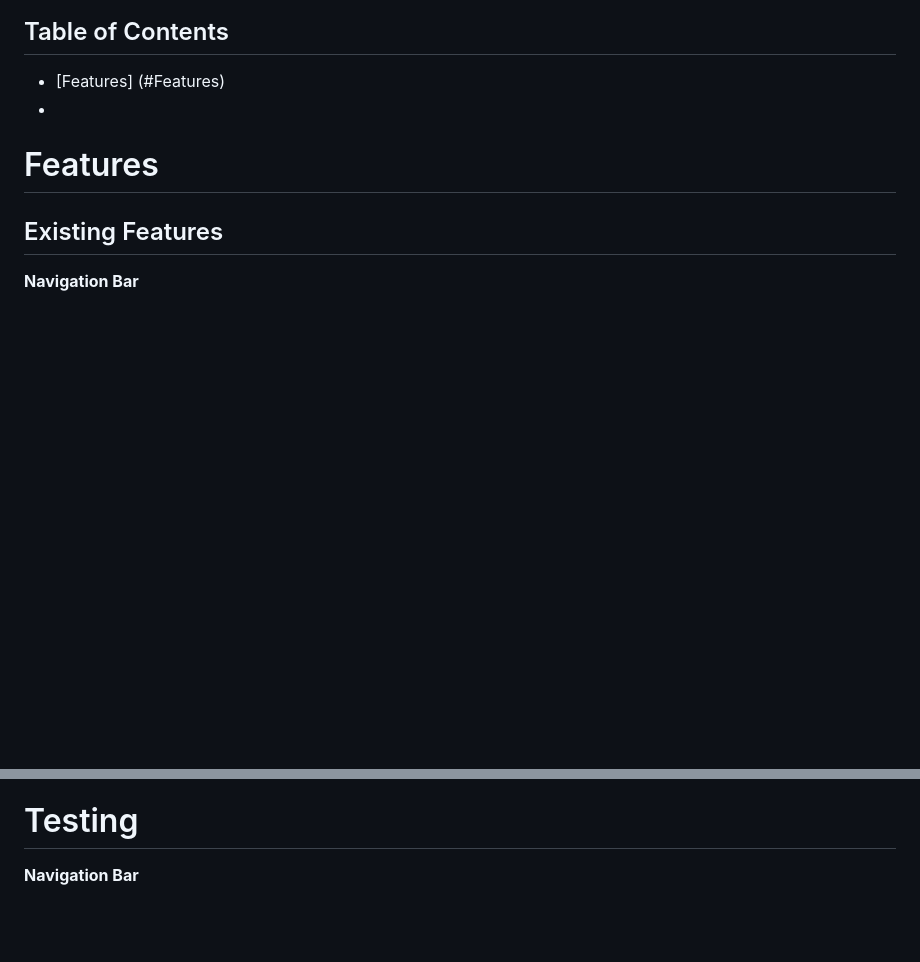
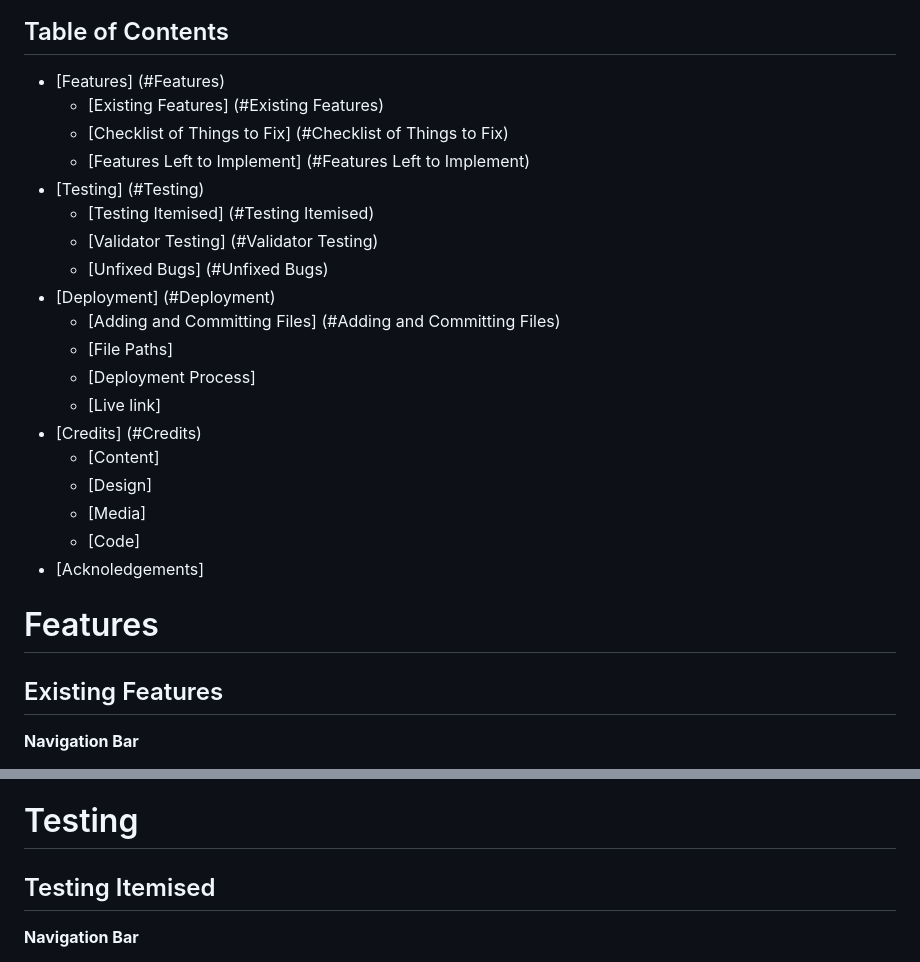
Before and after one commit to nicolleharding/Elna-Vedic-Astrology, a Markdown page: README.md, 2 parts joined by grey strips. Rendered like a GitHub page; blank space fills up the shorter version.

Commit message:
added table of contents to Readme.

```diff
--- a/README.md
+++ b/README.md
@@ -13,7 +13,24 @@ https://nicolleharding.github.io/Elna-Vedic-Astrology/
 
 ## Table of Contents
 - [Features] (#Features)
--
+  - [Existing Features] (#Existing Features)
+  - [Checklist of Things to Fix] (#Checklist of Things to Fix)
+  - [Features Left to Implement] (#Features Left to Implement)
+- [Testing] (#Testing)
+  - [Testing Itemised] (#Testing Itemised)
+  - [Validator Testing] (#Validator Testing)
+  - [Unfixed Bugs] (#Unfixed Bugs)
+- [Deployment] (#Deployment)
+  - [Adding and Committing Files] (#Adding and Committing Files)
+  - [File Paths]
+  - [Deployment Process]
+  - [Live link]
+- [Credits] (#Credits)
+  - [Content]
+  - [Design]
+  - [Media]
+  - [Code]
+- [Acknoledgements]
 
 # Features
 
@@ -109,6 +126,8 @@ Need to make everything responsive. - done
 - Add more content on zodiac and perhaps some animation to explore this.
 
 # Testing
+
+## Testing Itemised
 
 **Navigation Bar**
 - Burger image is correct color and is responsive.
```
